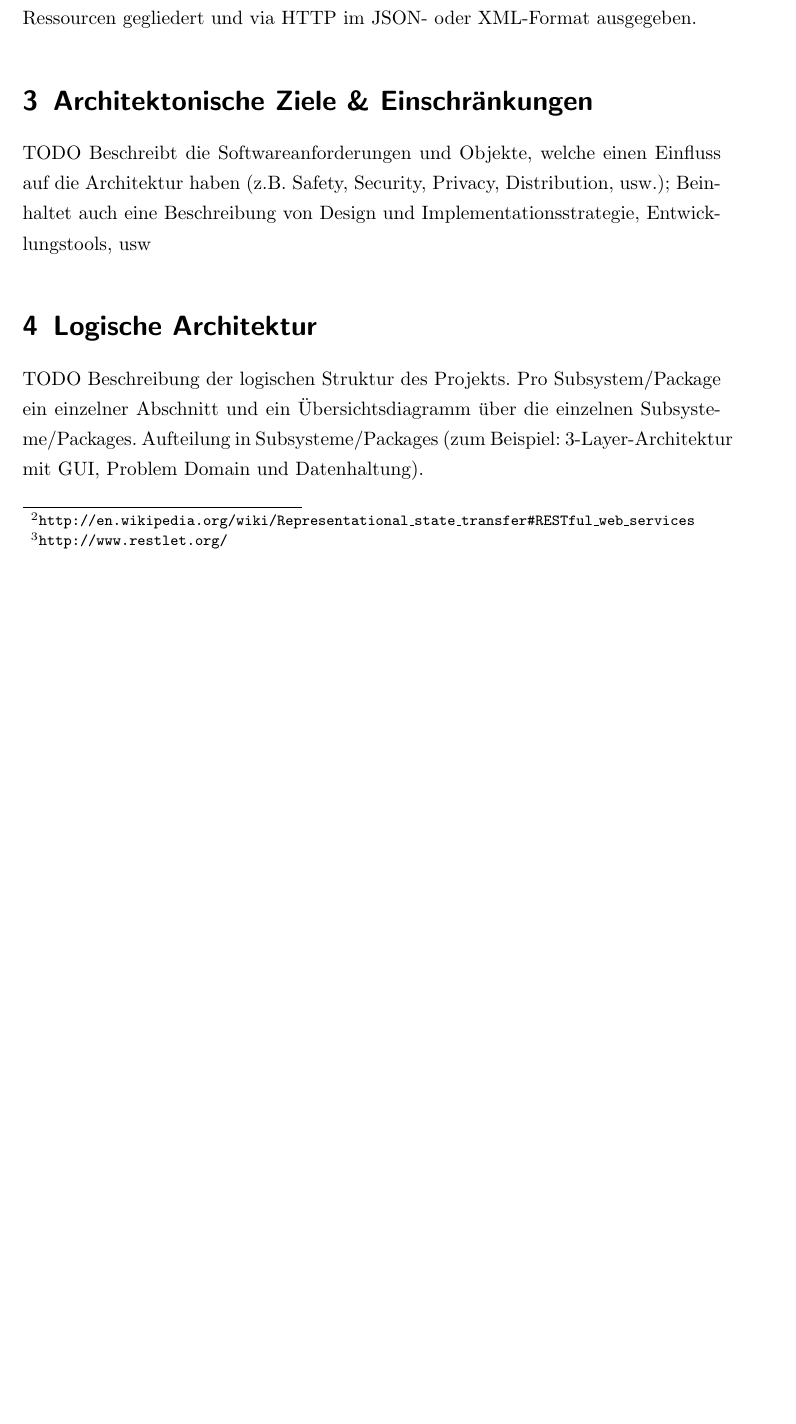
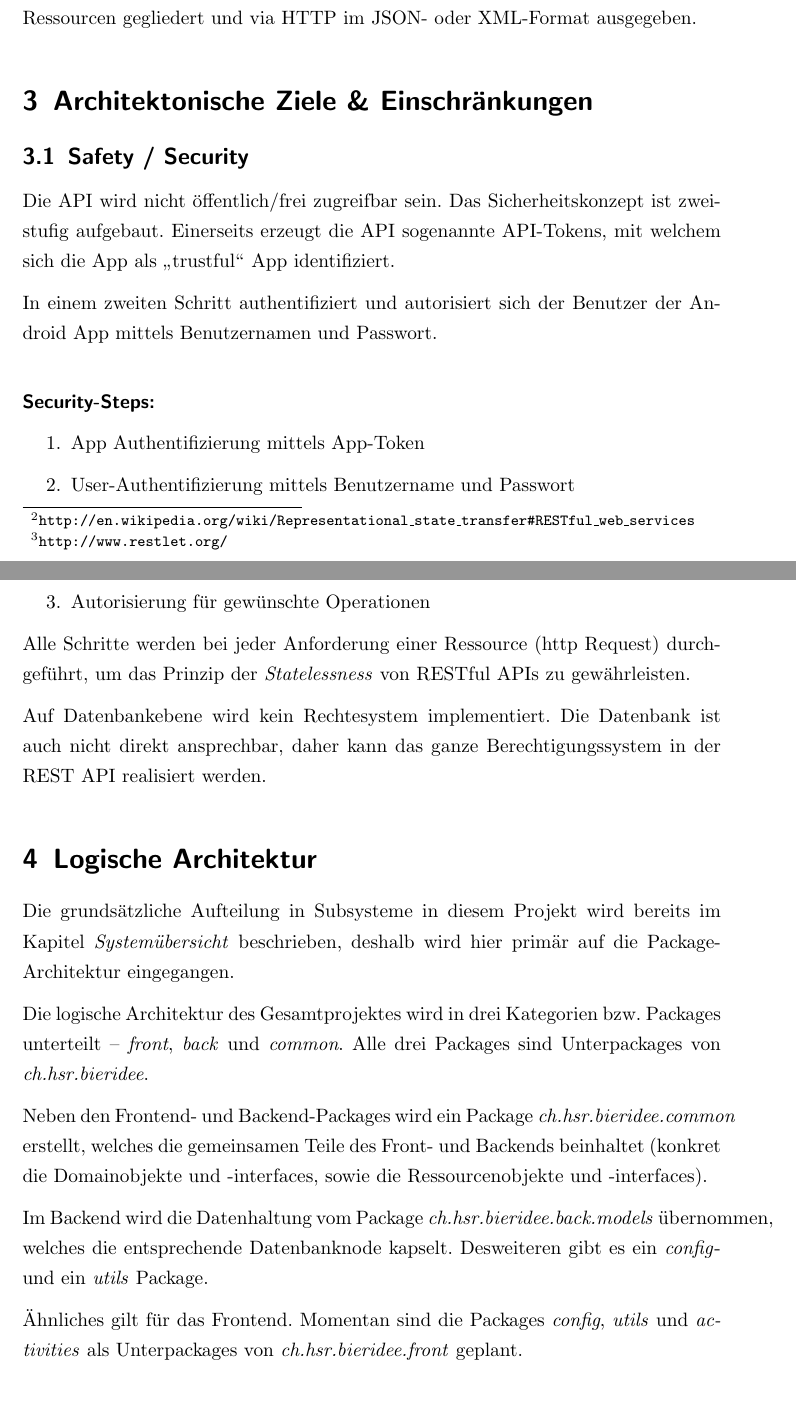
Before and after one commit to bieridee/bieridee-docs, a LaTeX document (04 Design/Architektur/SoftwareArchitekturDokument.tex): part of page 6 of 13 before the commit and two parts of pages 6 and 7 of 14 after it, the two joined at a grey line, cut so that both start at the same text, the shorter picture padded with empty space. Compiled offline with pdfLaTeX; an older LaTeX class or package is replaced by its successor.

Commit message:
Softwarearchitekturdokument fertiggestellt

```diff
--- a/04 Design/Architektur/SoftwareArchitekturDokument.tex
+++ b/04 Design/Architektur/SoftwareArchitekturDokument.tex
@@ -118,18 +129,49 @@ und via HTTP im JSON- oder XML-Format ausgegeben.
 
 \section{Architektonische Ziele \& Einschränkungen}
 
-TODO Beschreibt die Softwareanforderungen und Objekte, welche einen Einfluss auf die
-Architektur haben (z.B. Safety, Security, Privacy, Distribution, usw.);
-Beinhaltet auch eine Beschreibung von Design und Implementationsstrategie,
-Entwicklungstools, usw
+\subsection{Safety / Security}
+
+Die API wird nicht öffentlich/frei zugreifbar sein. Das Sicherheitskonzept ist zweistufig aufgebaut.
+Einerseits erzeugt die API sogenannte API-Tokens, mit welchem sich die App als "`trustful"' App identifiziert.
+
+In einem zweiten Schritt authentifiziert und autorisiert sich der Benutzer der Android App mittels
+Benutzernamen und Passwort.
+
+\paragraph*{Security-Steps:}
+
+\begin{enumerate}
+	\item App Authentifizierung mittels App-Token
+	\item User-Authentifizierung mittels Benutzername und Passwort
+	\item Autorisierung für gewünschte Operationen
+\end{enumerate}
+
+Alle Schritte werden bei jeder Anforderung einer Ressource (http Request) durchgeführt, um das
+Prinzip der \textit{Statelessness} von RESTful APIs zu gewährleisten.
+
+Auf Datenbankebene wird kein Rechtesystem implementiert. Die Datenbank ist auch nicht direkt
+ansprechbar, daher kann das ganze Berechtigungssystem in der REST API realisiert werden.
 
 
 \section{Logische Architektur}
 
-TODO Beschreibung der logischen Struktur des Projekts. Pro Subsystem/Package ein
-einzelner Abschnitt und ein Übersichtsdiagramm über die einzelnen
-Subsysteme/Packages. Aufteilung in Subsysteme/Packages (zum Beispiel:
-3-Layer-Architektur mit GUI, Problem Domain und Datenhaltung).
+Die grundsätzliche Aufteilung in Subsysteme in diesem Projekt wird bereits im Kapitel
+\textit{Systemübersicht} beschrieben, deshalb wird hier primär auf die Package-Architektur
+eingegangen.
+
+Die logische Architektur des Gesamtprojektes wird in drei Kategorien bzw. Packages unterteilt --
+\textit{front}, \textit{back} und \textit{common}. Alle drei Packages sind Unterpackages von
+\textit{ch.hsr.bieridee}.
+
+Neben den Frontend- und Backend-Packages wird ein Package \textit{ch.hsr.bieridee.common} erstellt,
+welches die gemeinsamen Teile des Front- und Backends beinhaltet (konkret die Domainobjekte und
+-interfaces, sowie die Ressourcenobjekte und -interfaces).
+
+Im Backend wird die Datenhaltung vom Package \textit{ch.hsr.bieridee.back.models} übernommen,
+welches die entsprechende Datenbanknode kapselt. Desweiteren gibt es ein \textit{config}- und ein
+\textit{utils} Package.
+
+Ähnliches gilt für das Frontend. Momentan sind die Packages \textit{config}, \textit{utils} und
+\textit{activities} als Unterpackages von \textit{ch.hsr.bieridee.front} geplant.
 
 \begin{figure}[H]
 	\includegraphics[width=\textwidth]{PackageDiagramm.png}
```
Also changed, not shown: 03 Requirements/Supplementary.specification.tex (+1 -1 lines), 04 Design/Architektur/SoftwareArchitekturDokument.pdf, 04 Design/Architektur/SoftwareArchitekturDokument.tex (30 more changed lines).
